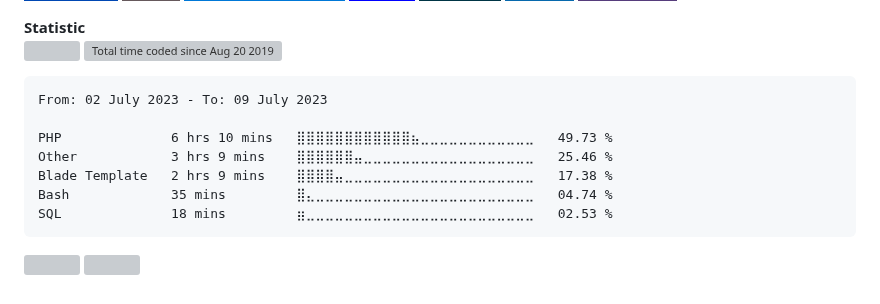
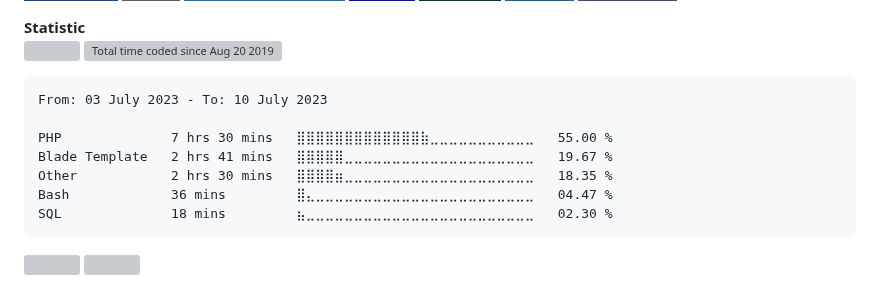
Before and after one commit to alanlengkoan/alanlengkoan, a Markdown page: README.md, the part around the change. GitHub-like rendering; badges without logos; grey boxes are pictures that could not be loaded.

````diff
--- a/README.md
+++ b/README.md
@@ -81,13 +81,13 @@
 <!--START_SECTION:waka-->
 
 ```txt
-From: 02 July 2023 - To: 09 July 2023
+From: 03 July 2023 - To: 10 July 2023
 
-PHP              6 hrs 10 mins   ⣿⣿⣿⣿⣿⣿⣿⣿⣿⣿⣿⣿⣦⣀⣀⣀⣀⣀⣀⣀⣀⣀⣀⣀⣀   49.73 %
-Other            3 hrs 9 mins    ⣿⣿⣿⣿⣿⣿⣤⣀⣀⣀⣀⣀⣀⣀⣀⣀⣀⣀⣀⣀⣀⣀⣀⣀⣀   25.46 %
-Blade Template   2 hrs 9 mins    ⣿⣿⣿⣿⣤⣀⣀⣀⣀⣀⣀⣀⣀⣀⣀⣀⣀⣀⣀⣀⣀⣀⣀⣀⣀   17.38 %
-Bash             35 mins         ⣿⣄⣀⣀⣀⣀⣀⣀⣀⣀⣀⣀⣀⣀⣀⣀⣀⣀⣀⣀⣀⣀⣀⣀⣀   04.74 %
-SQL              18 mins         ⣶⣀⣀⣀⣀⣀⣀⣀⣀⣀⣀⣀⣀⣀⣀⣀⣀⣀⣀⣀⣀⣀⣀⣀⣀   02.53 %
+PHP              7 hrs 30 mins   ⣿⣿⣿⣿⣿⣿⣿⣿⣿⣿⣿⣿⣿⣷⣀⣀⣀⣀⣀⣀⣀⣀⣀⣀⣀   55.00 %
+Blade Template   2 hrs 41 mins   ⣿⣿⣿⣿⣿⣀⣀⣀⣀⣀⣀⣀⣀⣀⣀⣀⣀⣀⣀⣀⣀⣀⣀⣀⣀   19.67 %
+Other            2 hrs 30 mins   ⣿⣿⣿⣿⣶⣀⣀⣀⣀⣀⣀⣀⣀⣀⣀⣀⣀⣀⣀⣀⣀⣀⣀⣀⣀   18.35 %
+Bash             36 mins         ⣿⣄⣀⣀⣀⣀⣀⣀⣀⣀⣀⣀⣀⣀⣀⣀⣀⣀⣀⣀⣀⣀⣀⣀⣀   04.47 %
+SQL              18 mins         ⣦⣀⣀⣀⣀⣀⣀⣀⣀⣀⣀⣀⣀⣀⣀⣀⣀⣀⣀⣀⣀⣀⣀⣀⣀   02.30 %
 ```
 
 <!--END_SECTION:waka-->
````
